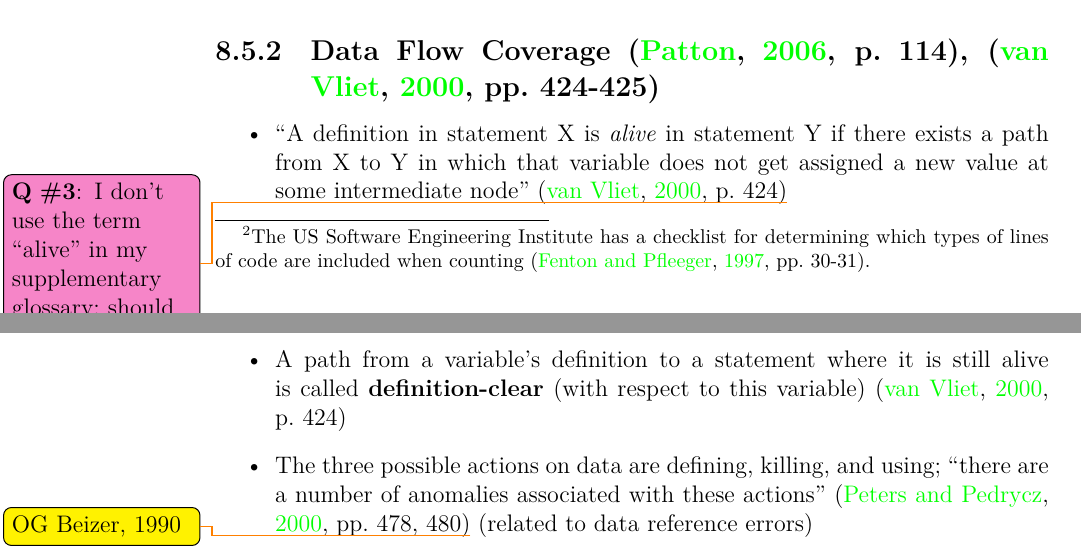
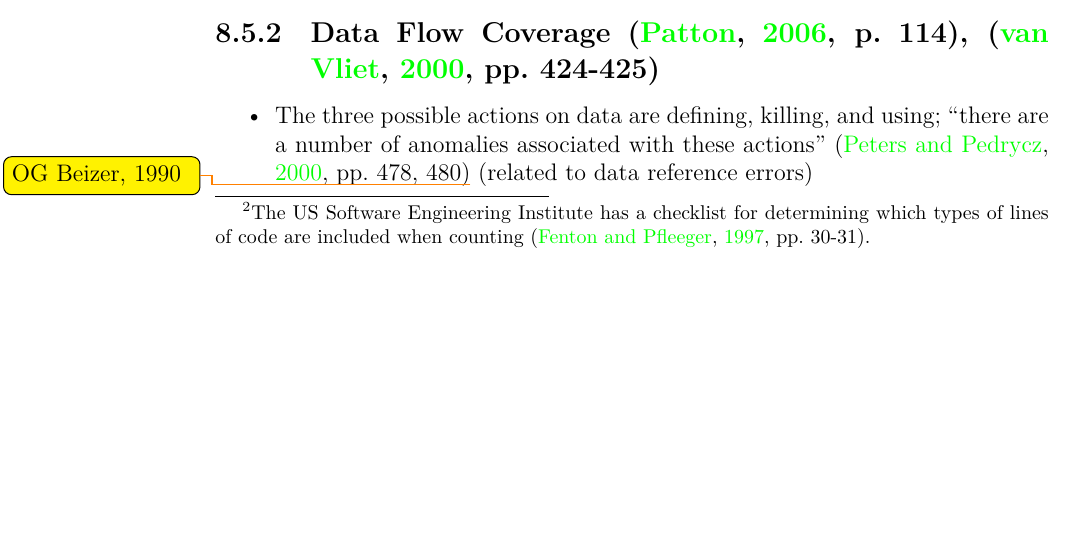
Before and after one commit to samm82/TestingTesting, a LaTeX thesis (thesis.tex, which reads chapters/88_research.tex): two parts of pages 98 and 99 of 117 before the commit and part of page 98 of 117 after it, the two joined at a grey line, cut so that both start at the same text, the shorter picture padded with empty space. The pictures show the PDF file thesis.pdf that the author committed with the source.

Commit message:
Remove unused definition of 'alive' for defs/vars; #117

```diff
--- a/chapters/88_research.tex
+++ b/chapters/88_research.tex
@@ -469,14 +469,6 @@ coverage \citep[p.~421]{vanVliet2000}).
 \label{data-flow-coverage}
 
 \begin{itemize}
-    \item ``A definition in statement X is \emph{alive} in statement Y if
-          there exists a path from X to Y in which that variable does not
-          get assigned a new value at some intermediate node''
-          \citep[p.~424]{vanVliet2000}\qtodo{I don't use the term ``alive''
-              in my supplementary glossary; should I?}
-    \item A path from a variable's definition to a statement where it is
-          still alive is called \textbf{definition-clear} (with respect to
-          this variable) \citep[p.~424]{vanVliet2000}
     \item The three possible actions on data are defining, killing, and using;
           ``there are a number of anomalies associated with these actions''
           \citep[pp.~478,~480]{PetersAndPedrycz2000}\todo{OG Beizer, 1990}
```
Also changed, not shown: thesis.pdf.
